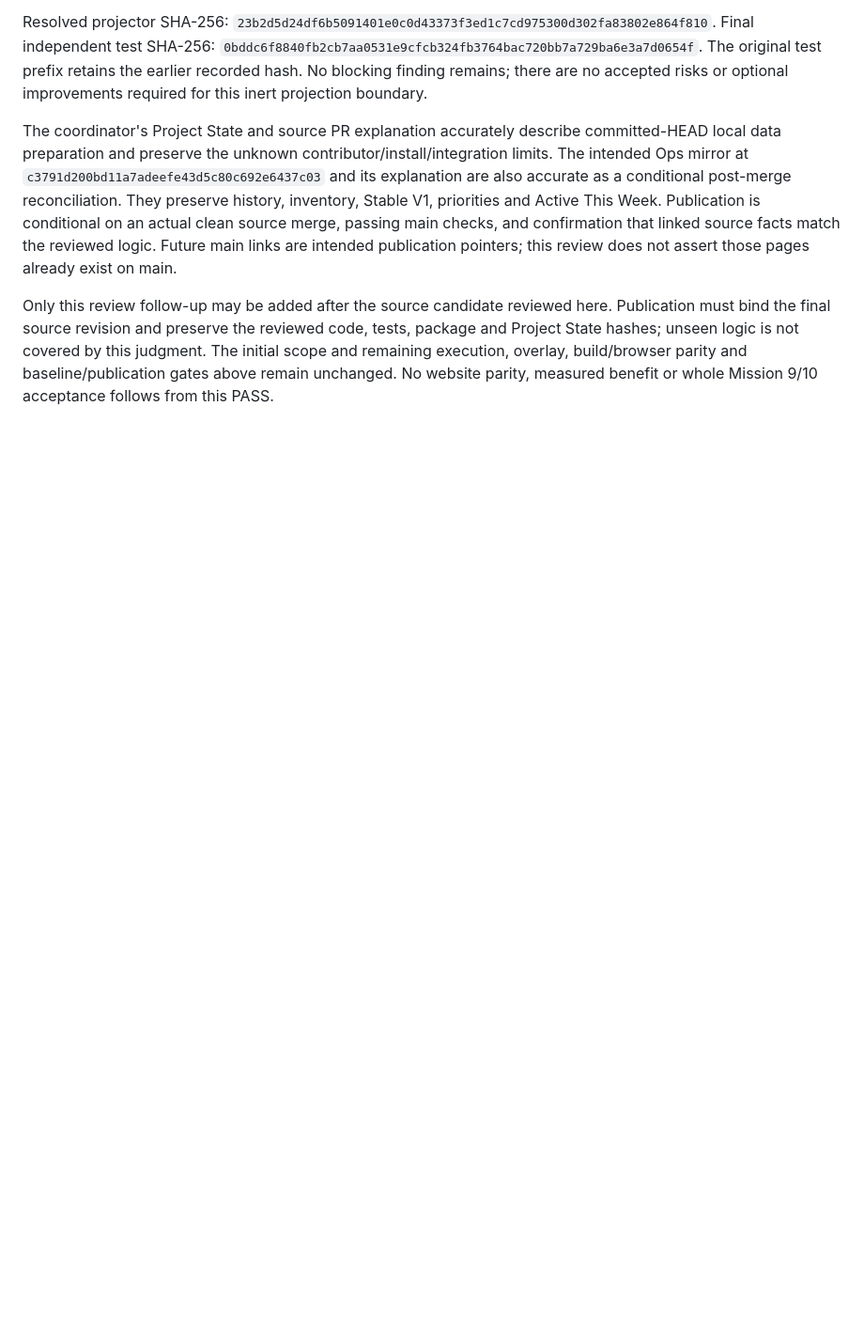
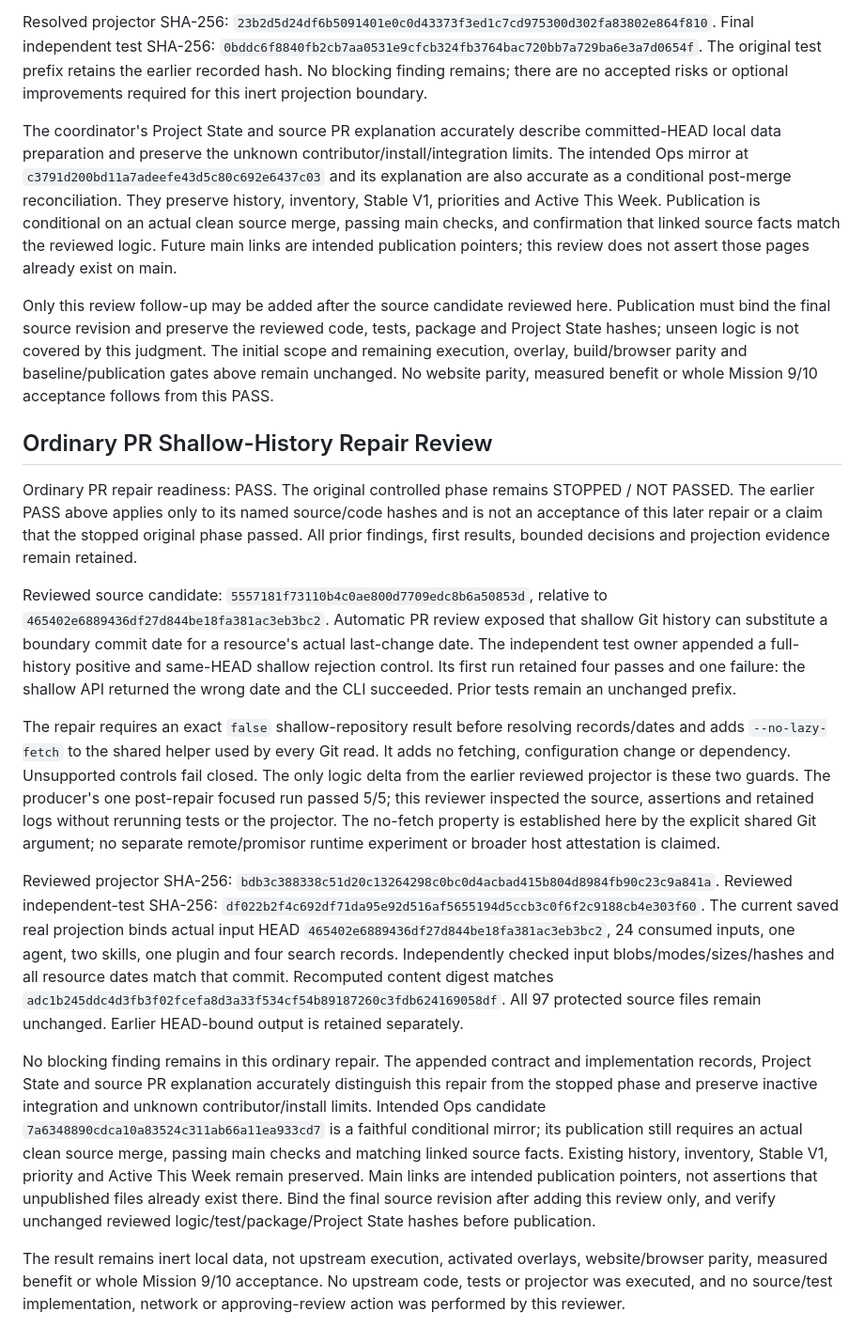
Before and after one commit to jnicholas000/basic-plugin, a Markdown page: docs/candidate-catalog-projection-review.md, the part around the change. Shown at 94% size. Rendered like a GitHub page; blank space fills up the shorter version.

Commit message:
Record independent shallow-history repair review

```diff
--- a/docs/candidate-catalog-projection-review.md
+++ b/docs/candidate-catalog-projection-review.md
@@ -114,3 +114,51 @@ must bind the final source revision and preserve the reviewed code, tests, packa
 hashes; unseen logic is not covered by this judgment. The initial scope and remaining execution,
 overlay, build/browser parity and baseline/publication gates above remain unchanged. No website
 parity, measured benefit or whole Mission 9/10 acceptance follows from this PASS.
+
+## Ordinary PR Shallow-History Repair Review
+
+Ordinary PR repair readiness: PASS. The original controlled phase remains STOPPED / NOT PASSED.
+The earlier PASS above applies only to its named source/code hashes and is not an acceptance of
+this later repair or a claim that the stopped original phase passed. All prior findings, first
+results, bounded decisions and projection evidence remain retained.
+
+Reviewed source candidate: `5557181f73110b4c0ae800d7709edc8b6a50853d`, relative to
+`465402e6889436df27d844be18fa381ac3eb3bc2`. Automatic PR review exposed that shallow Git
+history can substitute a boundary commit date for a resource's actual last-change date. The
+independent test owner appended a full-history positive and same-HEAD shallow rejection control.
+Its first run retained four passes and one failure: the shallow API returned the wrong date and
+the CLI succeeded. Prior tests remain an unchanged prefix.
+
+The repair requires an exact `false` shallow-repository result before resolving records/dates and
+adds `--no-lazy-fetch` to the shared helper used by every Git read. It adds no fetching,
+configuration change or dependency. Unsupported controls fail closed. The only logic delta from
+the earlier reviewed projector is these two guards. The producer's one post-repair focused run
+passed 5/5; this reviewer inspected the source, assertions and retained logs without rerunning
+tests or the projector. The no-fetch property is established here by the explicit shared Git
+argument; no separate remote/promisor runtime experiment or broader host attestation is claimed.
+
+Reviewed projector SHA-256:
+`bdb3c388338c51d20c13264298c0bc0d4acbad415b804d8984fb90c23c9a841a`.
+Reviewed independent-test SHA-256:
+`df022b2f4c692df71da95e92d516af5655194d5ccb3c0f6f2c9188cb4e303f60`.
+The current saved real projection binds actual input HEAD
+`465402e6889436df27d844be18fa381ac3eb3bc2`, 24 consumed inputs, one agent, two skills,
+one plugin and four search records. Independently checked input blobs/modes/sizes/hashes and all
+resource dates match that commit. Recomputed content digest matches
+`adc1b245ddc4d3fb3f02fcefa8d3a33f534cf54b89187260c3fdb624169058df`.
+All 97 protected source files remain unchanged. Earlier HEAD-bound output is retained separately.
+
+No blocking finding remains in this ordinary repair. The appended contract and implementation
+records, Project State and source PR explanation accurately distinguish this repair from the
+stopped phase and preserve inactive integration and unknown contributor/install limits. Intended
+Ops candidate `7a6348890cdca10a83524c311ab66a11ea933cd7` is a faithful conditional mirror;
+its publication still requires an actual clean source merge, passing main checks and matching
+linked source facts. Existing history, inventory, Stable V1, priority and Active This Week remain
+preserved. Main links are intended publication pointers, not assertions that unpublished files
+already exist there. Bind the final source revision after adding this review only, and verify
+unchanged reviewed logic/test/package/Project State hashes before publication.
+
+The result remains inert local data, not upstream execution, activated overlays, website/browser
+parity, measured benefit or whole Mission 9/10 acceptance. No upstream code, tests or projector
+was executed, and no source/test implementation, network or approving-review action was performed
+by this reviewer.
```
